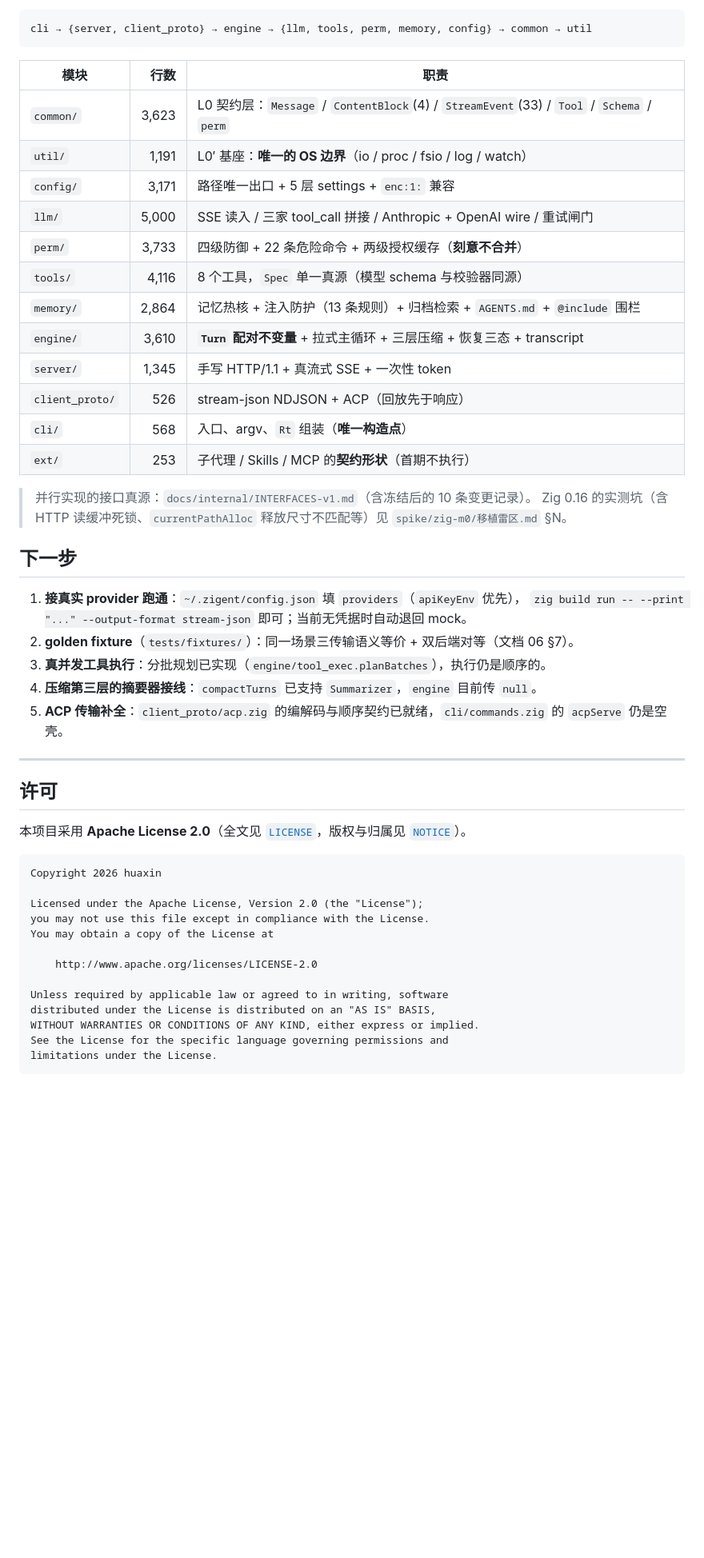
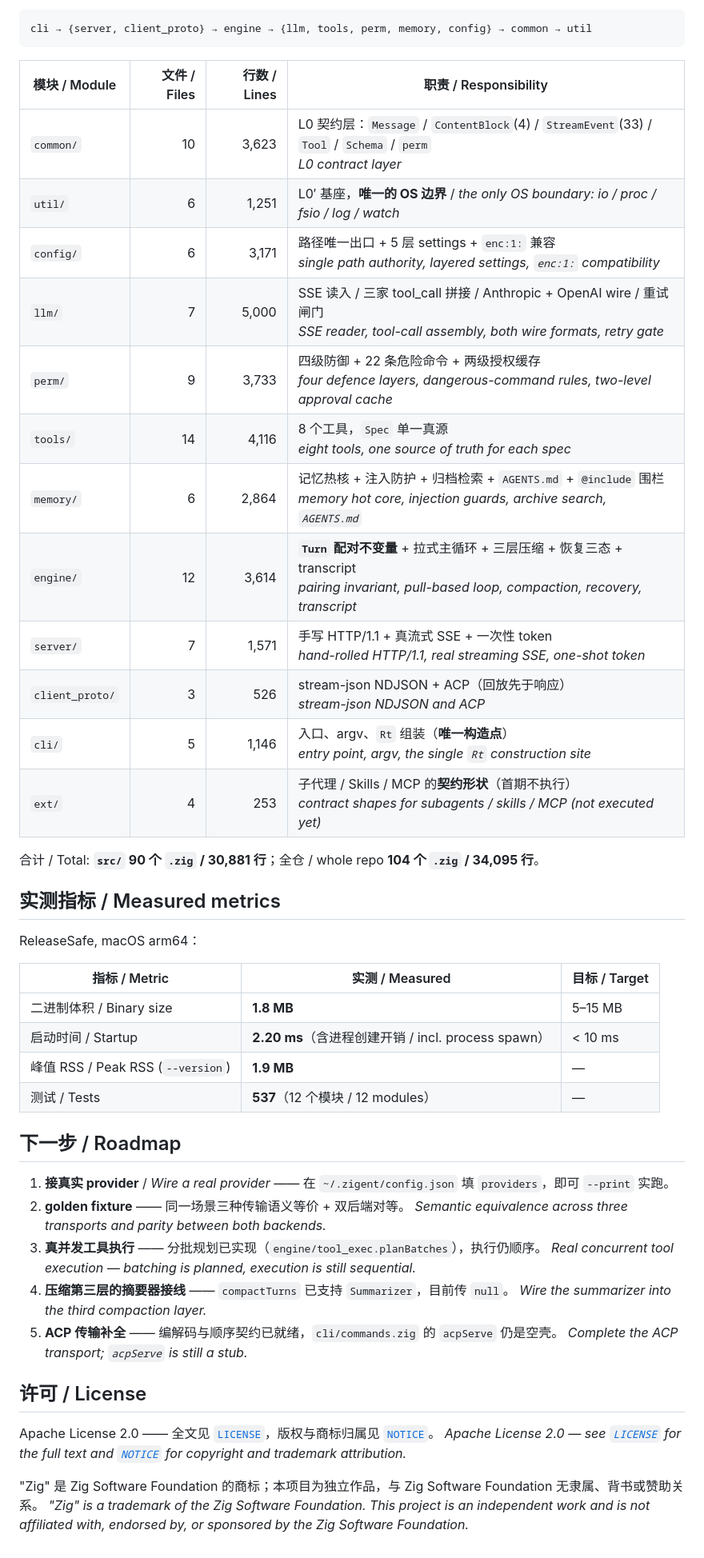
Before and after one commit to chhuax/Zigent, a Markdown page: README.md, the part around one of its changes. Shown at 80% size. GitHub-like rendering; blank space fills up the shorter version.

````diff
--- a/README.md
+++ b/README.md
@@ -111,53 +129,50 @@ $ zig build run -- --print "读一下 src/main.zig" --output-format stream-json
 cli → {server, client_proto} → engine → {llm, tools, perm, memory, config} → common → util
 ```
 
-| 模块 | 行数 | 职责 |
-|---|---:|---|
-| `common/` | 3,623 | L0 契约层：`Message` / `ContentBlock`(4) / `StreamEvent`(33) / `Tool` / `Schema` / `perm` |
-| `util/` | 1,191 | L0′ 基座：**唯一的 OS 边界**（io / proc / fsio / log / watch） |
-| `config/` | 3,171 | 路径唯一出口 + 5 层 settings + `enc:1:` 兼容 |
-| `llm/` | 5,000 | SSE 读入 / 三家 tool_call 拼接 / Anthropic + OpenAI wire / 重试闸门 |
-| `perm/` | 3,733 | 四级防御 + 22 条危险命令 + 两级授权缓存（**刻意不合并**） |
-| `tools/` | 4,116 | 8 个工具，`Spec` 单一真源（模型 schema 与校验器同源） |
-| `memory/` | 2,864 | 记忆热核 + 注入防护（13 条规则）+ 归档检索 + `AGENTS.md` + `@include` 围栏 |
-| `engine/` | 3,610 | **`Turn` 配对不变量** + 拉式主循环 + 三层压缩 + 恢复三态 + transcript |
-| `server/` | 1,345 | 手写 HTTP/1.1 + 真流式 SSE + 一次性 token |
-| `client_proto/` | 526 | stream-json NDJSON + ACP（回放先于响应） |
-| `cli/` | 568 | 入口、argv、`Rt` 组装（**唯一构造点**） |
-| `ext/` | 253 | 子代理 / Skills / MCP 的**契约形状**（首期不执行） |
+| 模块 / Module | 文件 / Files | 行数 / Lines | 职责 / Responsibility |
+|---|---:|---:|---|
+| `common/` | 10 | 3,623 | L0 契约层：`Message` / `ContentBlock`(4) / `StreamEvent`(33) / `Tool` / `Schema` / `perm`<br>*L0 contract layer* |
+| `util/` | 6 | 1,251 | L0′ 基座，**唯一的 OS 边界** / *the only OS boundary: io / proc / fsio / log / watch* |
+| `config/` | 6 | 3,171 | 路径唯一出口 + 5 层 settings + `enc:1:` 兼容<br>*single path authority, layered settings, `enc:1:` compatibility* |
+| `llm/` | 7 | 5,000 | SSE 读入 / 三家 tool_call 拼接 / Anthropic + OpenAI wire / 重试闸门<br>*SSE reader, tool-call assembly, both wire formats, retry gate* |
+| `perm/` | 9 | 3,733 | 四级防御 + 22 条危险命令 + 两级授权缓存<br>*four defence layers, dangerous-command rules, two-level approval cache* |
+| `tools/` | 14 | 4,116 | 8 个工具，`Spec` 单一真源<br>*eight tools, one source of truth for each spec* |
+| `memory/` | 6 | 2,864 | 记忆热核 + 注入防护 + 归档检索 + `AGENTS.md` + `@include` 围栏<br>*memory hot core, injection guards, archive search, `AGENTS.md`* |
+| `engine/` | 12 | 3,614 | **`Turn` 配对不变量** + 拉式主循环 + 三层压缩 + 恢复三态 + transcript<br>*pairing invariant, pull-based loop, compaction, recovery, transcript* |
+| `server/` | 7 | 1,571 | 手写 HTTP/1.1 + 真流式 SSE + 一次性 token<br>*hand-rolled HTTP/1.1, real streaming SSE, one-shot token* |
+| `client_proto/` | 3 | 526 | stream-json NDJSON + ACP（回放先于响应）<br>*stream-json NDJSON and ACP* |
+| `cli/` | 5 | 1,146 | 入口、argv、`Rt` 组装（**唯一构造点**）<br>*entry point, argv, the single `Rt` construction site* |
+| `ext/` | 4 | 253 | 子代理 / Skills / MCP 的**契约形状**（首期不执行）<br>*contract shapes for subagents / skills / MCP (not executed yet)* |
 
-> 并行实现的接口真源：`docs/internal/INTERFACES-v1.md`（含冻结后的 10 条变更记录）。
-> Zig 0.16 的实测坑（含 HTTP 读缓冲死锁、`currentPathAlloc` 释放尺寸不匹配等）见
-> `spike/zig-m0/移植雷区.md` §N。
+合计 / Total: **`src/` 90 个 `.zig` / 30,881 行**；全仓 / whole repo **104 个 `.zig` / 34,095 行**。
 
-## 下一步
+## 实测指标 / Measured metrics
 
-1. **接真实 provider 跑通**：`~/.zigent/config.json` 填 `providers`（`apiKeyEnv` 优先），
-   `zig build run -- --print "..." --output-format stream-json` 即可；当前无凭据时自动退回 mock。
-2. **golden fixture**（`tests/fixtures/`）：同一场景三传输语义等价 + 双后端对等（文档 06 §7）。
-3. **真并发工具执行**：分批规划已实现（`engine/tool_exec.planBatches`），执行仍是顺序的。
-4. **压缩第三层的摘要器接线**：`compactTurns` 已支持 `Summarizer`，`engine` 目前传 `null`。
-5. **ACP 传输补全**：`client_proto/acp.zig` 的编解码与顺序契约已就绪，`cli/commands.zig`
-   的 `acpServe` 仍是空壳。
+ReleaseSafe, macOS arm64：
 
----
+| 指标 / Metric | 实测 / Measured | 目标 / Target |
+|---|---|---|
+| 二进制体积 / Binary size | **1.8 MB** | 5–15 MB |
+| 启动时间 / Startup | **2.20 ms**（含进程创建开销 / incl. process spawn）| < 10 ms |
+| 峰值 RSS / Peak RSS (`--version`) | **1.9 MB** | — |
+| 测试 / Tests | **537**（12 个模块 / 12 modules）| — |
 
-## 许可
+## 下一步 / Roadmap
 
-本项目采用 **Apache License 2.0**（全文见 [`LICENSE`](LICENSE)，版权与归属见 [`NOTICE`](NOTICE)）。
+1. **接真实 provider** / *Wire a real provider* —— 在 `~/.zigent/config.json` 填 `providers`，即可 `--print` 实跑。
+2. **golden fixture** —— 同一场景三种传输语义等价 + 双后端对等。
+   *Semantic equivalence across three transports and parity between both backends.*
+3. **真并发工具执行** —— 分批规划已实现（`engine/tool_exec.planBatches`），执行仍顺序。
+   *Real concurrent tool execution — batching is planned, execution is still sequential.*
+4. **压缩第三层的摘要器接线** —— `compactTurns` 已支持 `Summarizer`，目前传 `null`。
+   *Wire the summarizer into the third compaction layer.*
+5. **ACP 传输补全** —— 编解码与顺序契约已就绪，`cli/commands.zig` 的 `acpServe` 仍是空壳。
+   *Complete the ACP transport; `acpServe` is still a stub.*
 
-```
-Copyright 2026 huaxin
+## 许可 / License
 
-Licensed under the Apache License, Version 2.0 (the "License");
-you may not use this file except in compliance with the License.
-You may obtain a copy of the License at
+Apache License 2.0 —— 全文见 [`LICENSE`](LICENSE)，版权与商标归属见 [`NOTICE`](NOTICE)。
+*Apache License 2.0 — see [`LICENSE`](LICENSE) for the full text and [`NOTICE`](NOTICE) for copyright and trademark attribution.*
 
-    http://www.apache.org/licenses/LICENSE-2.0
-
-Unless required by applicable law or agreed to in writing, software
-distributed under the License is distributed on an "AS IS" BASIS,
-WITHOUT WARRANTIES OR CONDITIONS OF ANY KIND, either express or implied.
-See the License for the specific language governing permissions and
-limitations under the License.
-```
+"Zig" 是 Zig Software Foundation 的商标；本项目为独立作品，与 Zig Software Foundation 无隶属、背书或赞助关系。
+*"Zig" is a trademark of the Zig Software Foundation. This project is an independent work and is not affiliated with, endorsed by, or sponsored by the Zig Software Foundation.*
````
Also changed, not shown: other parts of README.md (+97 -79 lines).
